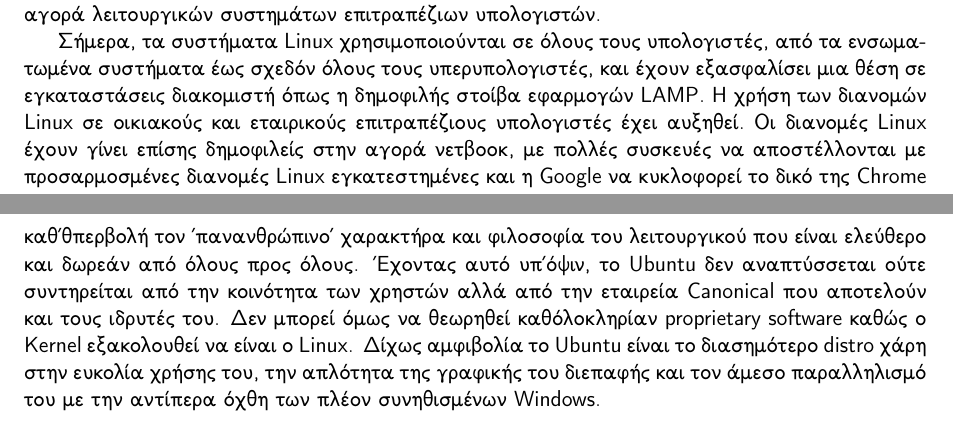
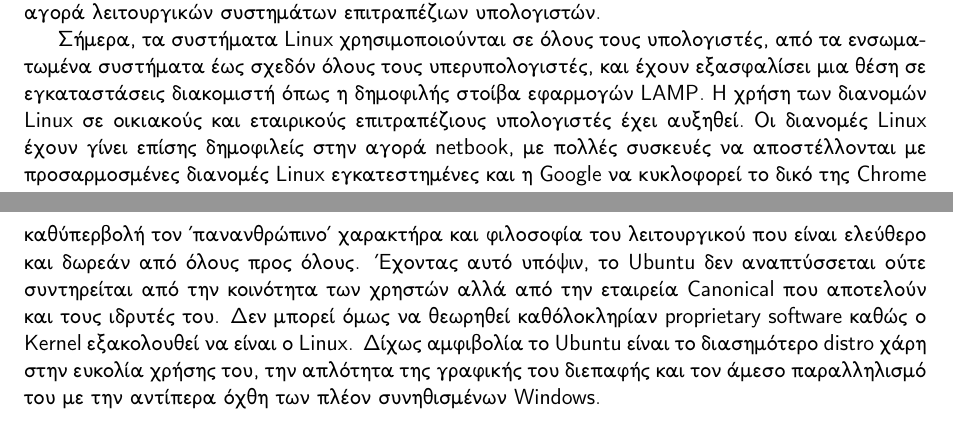
Before and after one commit to pkhaan/Open-Source-Software-Quality, a LaTeX paper (main.tex): two parts of pages 6 and 7 of 25, joined at a grey line, cut so that both start at the same text. Compiled offline with pdfLaTeX.

Commit message:
\textlatin corrections

```diff
--- a/main.tex
+++ b/main.tex
@@ -99,14 +99,14 @@
 
 Η υιοθέτηση του \textlatin{Linux} στην μαζική παραγωγή, αντί της πρότερης χρήσης αποκλειστικά και μόνο από ερασιτέχνες, άρχισε να απογειώνεται για πρώτη φορά στα μέσα της δεκαετίας του 1990 στην κοινότητα των υπερυπολογιστών, όπου οργανισμοί όπως η \textlatin{NASA} άρχισαν να αντικαθιστούν τις ολοένα και πιο ακριβές μηχανές τους με ομάδες φθηνών εμπορευματικών υπολογιστών με \textlatin{Linux}. Η εμπορική χρήση ξεκίνησε όταν η \textlatin{Dell} και η \textlatin{IBM}, ακολουθούμενη από τη \textlatin{Hewlett-Packard}, άρχισαν να προσφέρουν υποστήριξη \textlatin{Linux} για να ξεφύγουν από το μονοπώλιο της \textlatin{Microsoft} στην αγορά λειτουργικών συστημάτων επιτραπέζιων υπολογιστών.
 
-Σήμερα, τα συστήματα \textlatin{Linux} χρησιμοποιούνται σε όλους τους υπολογιστές, από τα ενσωματωμένα συστήματα έως σχεδόν όλους τους υπερυπολογιστές, και έχουν εξασφαλίσει μια θέση σε εγκαταστάσεις διακομιστή όπως η δημοφιλής στοίβα εφαρμογών \textlatin{LAMP}. Η χρήση των διανομών \textlatin{Linux} σε οικιακούς και εταιρικούς επιτραπέζιους υπολογιστές έχει αυξηθεί. Οι διανομές \textlatin{Linux} έχουν γίνει επίσης δημοφιλείς στην αγορά netbook, με πολλές συσκευές να αποστέλλονται με προσαρμοσμένες διανομές \textlatin{Linux} εγκατεστημένες και η \textlatin{Google} να κυκλοφορεί το δικό της \textlatin{Chrome OS} σχεδιασμένο για \textlatin{netbook}.
+Σήμερα, τα συστήματα \textlatin{Linux} χρησιμοποιούνται σε όλους τους υπολογιστές, από τα ενσωματωμένα συστήματα έως σχεδόν όλους τους υπερυπολογιστές, και έχουν εξασφαλίσει μια θέση σε εγκαταστάσεις διακομιστή όπως η δημοφιλής στοίβα εφαρμογών \textlatin{LAMP}. Η χρήση των διανομών \textlatin{Linux} σε οικιακούς και εταιρικούς επιτραπέζιους υπολογιστές έχει αυξηθεί. Οι διανομές \textlatin{Linux} έχουν γίνει επίσης δημοφιλείς στην αγορά \textlatin{netbook}, με πολλές συσκευές να αποστέλλονται με προσαρμοσμένες διανομές \textlatin{Linux} εγκατεστημένες και η \textlatin{Google} να κυκλοφορεί το δικό της \textlatin{Chrome OS} σχεδιασμένο για \textlatin{netbook}.
 
 
 \subsubsection{\textlatin{Ubuntu}}
-Ίσως η διασημότερη διανομή  \textlatin{(distro) Linux} μέχρι σήμερα με χιλιάδες εφαρμογές σε  \textlatin{desktop},  \textlatin{server} και ακόμη και  \textlatin{mobile} περιβάλλοντα. Ονομάστηκε έτσι από την διάλεκτο των  \textlatin{Xhosa} των  \textlatin{Nguni}, μίας φυλής στην Νότιο Αφρική. Κυριολεκτικά, σημαίνει ανθρωπότητα και θέλει να επιδείξει τον καθ'θπερβολή τον ΄πανανθρώπινο' χαρακτήρα και φιλοσοφία του λειτουργικού που είναι ελεύθερο και δωρεάν από όλους προς όλους. Έχοντας αυτό υπ'όψιν, το  \textlatin{Ubuntu} δεν αναπτύσσεται ούτε συντηρείται από την κοινότητα των χρηστών αλλά από την εταιρεία  \textlatin{Canonical} που αποτελούν και τους ιδρυτές του. Δεν μπορεί όμως να θεωρηθεί καθ'ολοκληρίαν  \textlatin{proprietary software} καθώς ο  \textlatin{Kernel} εξακολουθεί να είναι ο  \textlatin{Linux}. Δίχως αμφιβολία το  \textlatin{Ubuntu} είναι το διασημότερο  \textlatin{distro} χάρη στην ευκολία χρήσης του, την απλότητα της γραφικής του διεπαφής και τον άμεσο παραλληλισμό του με την αντίπερα όχθη των πλέον συνηθισμένων  \textlatin{Windows}.
+Ίσως η διασημότερη διανομή  \textlatin{(distro) Linux} μέχρι σήμερα με χιλιάδες εφαρμογές σε  \textlatin{desktop},  \textlatin{server} και ακόμη και  \textlatin{mobile} περιβάλλοντα. Ονομάστηκε έτσι από την διάλεκτο των  \textlatin{Xhosa} των  \textlatin{Nguni}, μίας φυλής στην Νότιο Αφρική. Κυριολεκτικά, σημαίνει ανθρωπότητα και θέλει να επιδείξει τον καθ'υπερβολή τον ΄πανανθρώπινο' χαρακτήρα και φιλοσοφία του λειτουργικού που είναι ελεύθερο και δωρεάν από όλους προς όλους. Έχοντας αυτό υπόψιν, το \textlatin{Ubuntu} δεν αναπτύσσεται ούτε συντηρείται από την κοινότητα των χρηστών αλλά από την εταιρεία  \textlatin{Canonical} που αποτελούν και τους ιδρυτές του. Δεν μπορεί όμως να θεωρηθεί καθ'ολοκληρίαν  \textlatin{proprietary software} καθώς ο  \textlatin{Kernel} εξακολουθεί να είναι ο \textlatin{Linux}. Δίχως αμφιβολία το  \textlatin{Ubuntu} είναι το διασημότερο \textlatin{distro} χάρη στην ευκολία χρήσης του, την απλότητα της γραφικής του διεπαφής και τον άμεσο παραλληλισμό του με την αντίπερα όχθη των πλέον συνηθισμένων \textlatin{Windows}.
 
 \subsubsection{\textlatin{Debian}}
-Το  \textlatin{Debian} αναπτύσσεται από εθελοντές από όλο τον κόσμο. Δεν είναι ένα  \textlatin{proprietary} λογισμικό, το οποίο υποστηρίζεται από εταιρείες όπως πολλές άλλες διανομές  \textlatin{Linux}. Εν τοις πράγμασι, κανένας δεν μπορεί να ισχυριστεί πως του 'ανήκει' το \textlatin{Debian} καθώς υπεύθυνη για την συντήρηση του και τις εκάστοτε αναβαμίσεις του είναι η κοινότητα χρηστών του. Αυτή η ουσιώδης διαφορά του από τα \textlatin{Ubuntu} το καθιστούν ως πυλώνα της κίνησης του Ελεύθερου Λογισμικού και ως ένα από τα διασημότερα και πιο εμπορικά \textlatin{Linux Distros}. Το \textlatin{Debian} ξεκίνησε τον Αύγουστο του 1993 από τον \textlatin{Ian Murdock}, τότε προπτυχιακό στο Πανεπιστήμιο \textlatin{Purdue} όπου και  χρηματοδοτήθηκε από το έργο \textlatin{GNU} του Ιδρύματος Ελεύθερου Λογισμικού, του οργανισμού που ξεκίνησε ως ιδέα του \textlatin{Richard Stallman} και σχετίζεται με τη Γενική Δημόσια Άδεια (\textlatin{GPL}).
+Το \textlatin{Debian} αναπτύσσεται από εθελοντές από όλο τον κόσμο. Δεν είναι ένα  \textlatin{proprietary} λογισμικό, το οποίο υποστηρίζεται από εταιρείες όπως πολλές άλλες διανομές \textlatin{Linux}. Εν τοις πράγμασι, κανένας δεν μπορεί να ισχυριστεί πως του 'ανήκει' το \textlatin{Debian} καθώς υπεύθυνη για την συντήρηση του και τις εκάστοτε αναβαμίσεις του είναι η κοινότητα χρηστών του. Αυτή η ουσιώδης διαφορά του από τα \textlatin{Ubuntu} το καθιστούν ως πυλώνα της κίνησης του Ελεύθερου Λογισμικού και ως ένα από τα διασημότερα και πιο εμπορικά \textlatin{Linux Distros}. Το \textlatin{Debian} ξεκίνησε τον Αύγουστο του 1993 από τον \textlatin{Ian Murdock}, τότε προπτυχιακό στο Πανεπιστήμιο \textlatin{Purdue} όπου και  χρηματοδοτήθηκε από το έργο \textlatin{GNU} του Ιδρύματος Ελεύθερου Λογισμικού, του οργανισμού που ξεκίνησε ως ιδέα του \textlatin{Richard Stallman} και σχετίζεται με τη Γενική Δημόσια Άδεια (\textlatin{GPL}).
 \subsection{\textlatin{GPL}}
 Η άδεια \textlatin{GPL} αναφέρεται στη Γενική Δημόσια Άδεια του \textlatin{GNU} που χρησιμοποιείται ευρέως για λογισμικό ανοιχτού κώδικα, που γράφτηκε για πρώτη φορά από τον \textlatin{Richard Stallman} το 1989. Οι προγραμματιστές και οι οργανισμοί τη χρησιμοποιούν για να εμποδίσουν το λογισμικό να γίνει ιδιόκτητο. Ενοποίησε παρόμοιες άδειες που ήταν διαθέσιμες εκείνη την εποχή, αλλά κατά κύριο λόγο αποτελεί υλοποίηση της φιλοσοφίας του Ιδρύματος Ελεύθερου Λογισμικού (\textlatin{FSF}) και της αντίληψης του \textlatin{Stallman} για το \textlatin{copyleft} για την ανάπτυξη και διανομή λογισμικού.
 
```
